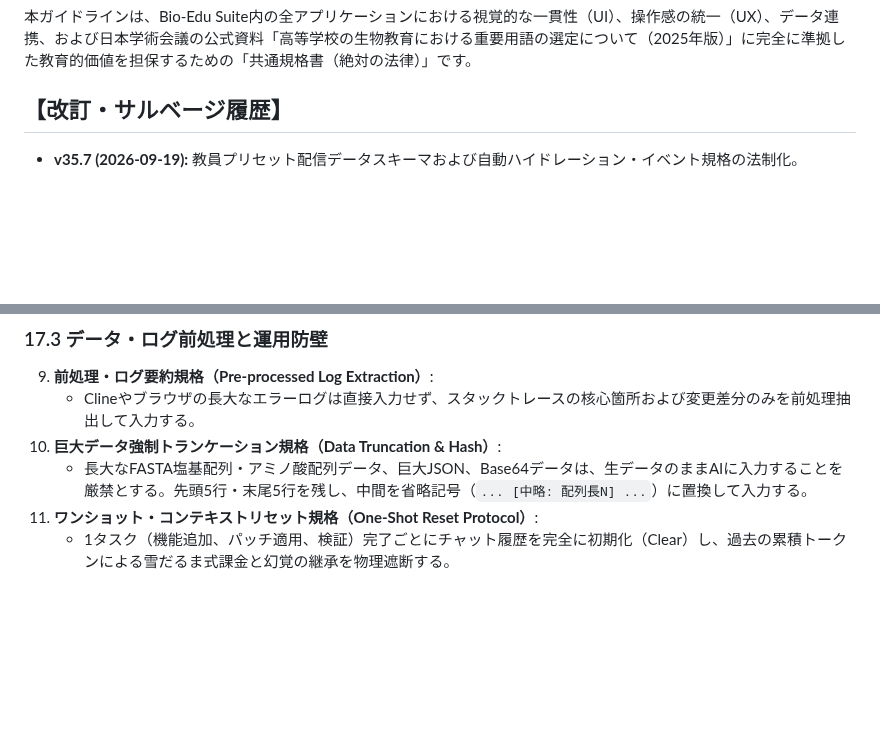
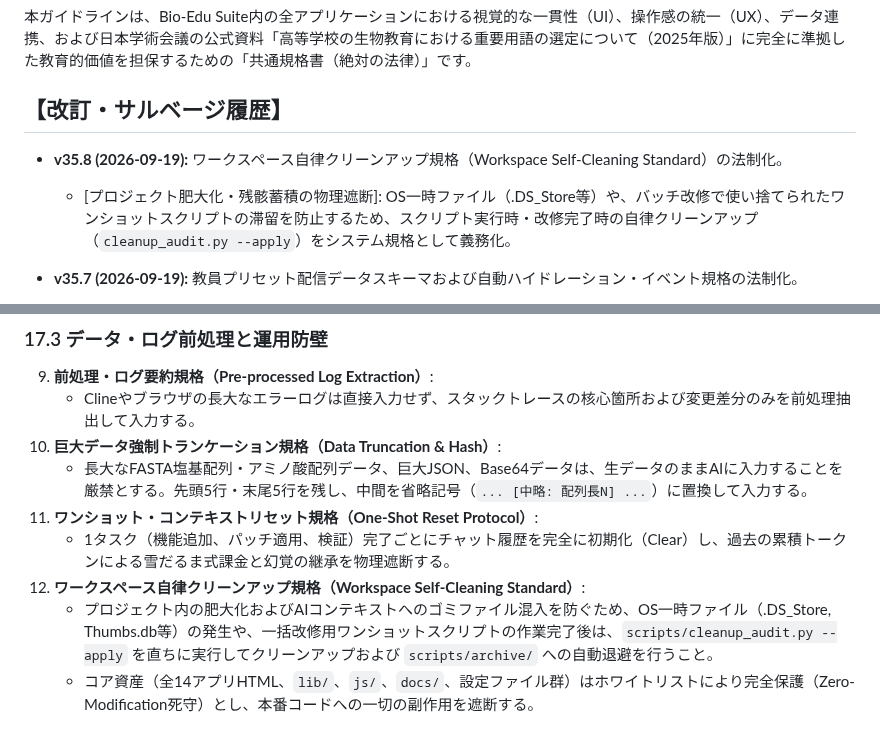
Before and after one commit to KatsumasaSHIBATA/Bio-Edu-Suite, a Markdown page: docs/guideline.md, 2 parts joined by grey strips. Rendered like a GitHub page; blank space fills up the shorter version.

Commit message:
feat: ワークスペース自律クリーンアップ規格を追加し、スクリプトの自動退避を実装

```diff
--- a/docs/guideline.md
+++ b/docs/guideline.md
@@ -4,6 +4,8 @@
 
 ## **【改訂・サルベージ履歴】**
 
+* **v35.8 (2026-09-19):** ワークスペース自律クリーンアップ規格（Workspace Self-Cleaning Standard）の法制化。
+  - [プロジェクト肥大化・残骸蓄積の物理遮断]: OS一時ファイル（.DS_Store等）や、バッチ改修で使い捨てられたワンショットスクリプトの滞留を防止するため、スクリプト実行時・改修完了時の自律クリーンアップ（`cleanup_audit.py --apply`）をシステム規格として義務化。
 * **v35.7 (2026-09-19):** 教員プリセット配信データスキーマおよび自動ハイドレーション・イベント規格の法制化。
   - [master_tasks スキーマの確定]: Firestore の `master_tasks/{taskCode}` に格納するペイロード形式（sequence, sessionData, appName, registeredAt）を規格化。
   - [カスタムイベント連携]: 生徒端末でのプリセット読込時、sessionStorage へのマッピング復元とフォームへの値注入に加え、カスタムイベント 'bio_edu_preset_loaded' をディスパッチしてサイレント再計算・描画更新を確実にトリガーする規約を明文化。
@@ -1933,3 +1935,6 @@ AI（Gemini / Cline）を活用した持続可能な開発・運用の実現、A
     - 長大なFASTA塩基配列・アミノ酸配列データ、巨大JSON、Base64データは、生データのままAIに入力することを厳禁とする。先頭5行・末尾5行を残し、中間を省略記号（`... [中略: 配列長N] ...`）に置換して入力する。
 11. **ワンショット・コンテキストリセット規格（One-Shot Reset Protocol）**:
     - 1タスク（機能追加、パッチ適用、検証）完了ごとにチャット履歴を完全に初期化（Clear）し、過去の累積トークンによる雪だるま式課金と幻覚の継承を物理遮断する。
+12. **ワークスペース自律クリーンアップ規格（Workspace Self-Cleaning Standard）**:
+    - プロジェクト内の肥大化およびAIコンテキストへのゴミファイル混入を防ぐため、OS一時ファイル（.DS_Store, Thumbs.db等）の発生や、一括改修用ワンショットスクリプトの作業完了後は、`scripts/cleanup_audit.py --apply` を直ちに実行してクリーンアップおよび `scripts/archive/` への自動退避を行うこと。
+    - コア資産（全14アプリHTML、`lib/`、`js/`、`docs/`、設定ファイル群）はホワイトリストにより完全保護（Zero-Modification死守）とし、本番コードへの一切の副作用を遮断する。
```
Also changed, not shown: docs/workflow.md (+3 -0 lines).
